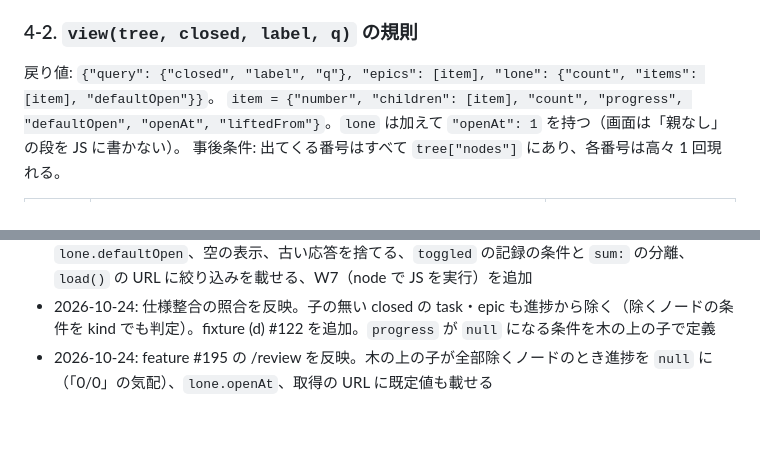
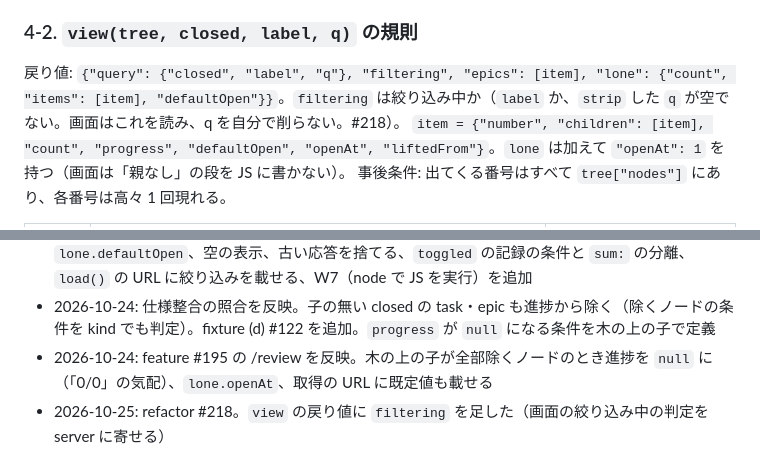
Before and after one commit to AtsushiHashimoto/research-project-template, a Markdown page: .spec/issues/194-progress-collapse.md, 2 parts joined by grey strips. Rendered like a GitHub page; blank space fills up the shorter version.

Commit message:
docs(#218): 194 の view の戻り値に filtering を足す
Refs #218

Co-Authored-By: Claude Opus 5.5 <noreply@anthropic.com>

```diff
--- a/.spec/issues/194-progress-collapse.md
+++ b/.spec/issues/194-progress-collapse.md
@@ -88,7 +88,7 @@ JS に残すのは「`view` を DOM にする」「一括の段を覚える」
 
 ### 4-2. `view(tree, closed, label, q)` の規則
 
-戻り値: `{"query": {"closed", "label", "q"}, "epics": [item], "lone": {"count", "items": [item], "defaultOpen"}}`。
+戻り値: `{"query": {"closed", "label", "q"}, "filtering", "epics": [item], "lone": {"count", "items": [item], "defaultOpen"}}`。`filtering` は絞り込み中か（`label` か、`strip` した `q` が空でない。画面はこれを読み、q を自分で削らない。#218）。
 `item = {"number", "children": [item], "count", "progress", "defaultOpen", "openAt", "liftedFrom"}`。`lone` は加えて `"openAt": 1` を持つ（画面は「親なし」の段を JS に書かない）。
 事後条件: 出てくる番号はすべて `tree["nodes"]` にあり、各番号は高々 1 回現れる。
 
@@ -163,3 +163,4 @@ API（`test_progress_server.py`）: `closed=2`・`q` が 201 文字・`label`
 - 2026-10-24: /review 7 観点を反映。進捗バッジから全部 closed の epic・task の部分木を除く（前提「気配もない」との食い違い）。持ち上げの注記を `build` から `view` の `liftedFrom` へ移す。query の検証（400）、`q` の番号判定を固定 regex に、一致したノードの子孫は出さない、並びの一意化、`lone.defaultOpen`、空の表示、古い応答を捨てる、`toggled` の記録の条件と `sum:` の分離、`load()` の URL に絞り込みを載せる、W7（node で JS を実行）を追加
 - 2026-10-24: 仕様整合の照合を反映。子の無い closed の task・epic も進捗から除く（除くノードの条件を kind でも判定）。fixture (d) #122 を追加。`progress` が `null` になる条件を木の上の子で定義
 - 2026-10-24: feature #195 の /review を反映。木の上の子が全部除くノードのとき進捗を `null` に（「0/0」の気配）、`lone.openAt`、取得の URL に既定値も載せる
+- 2026-10-25: refactor #218。`view` の戻り値に `filtering` を足した（画面の絞り込み中の判定を server に寄せる）
```
